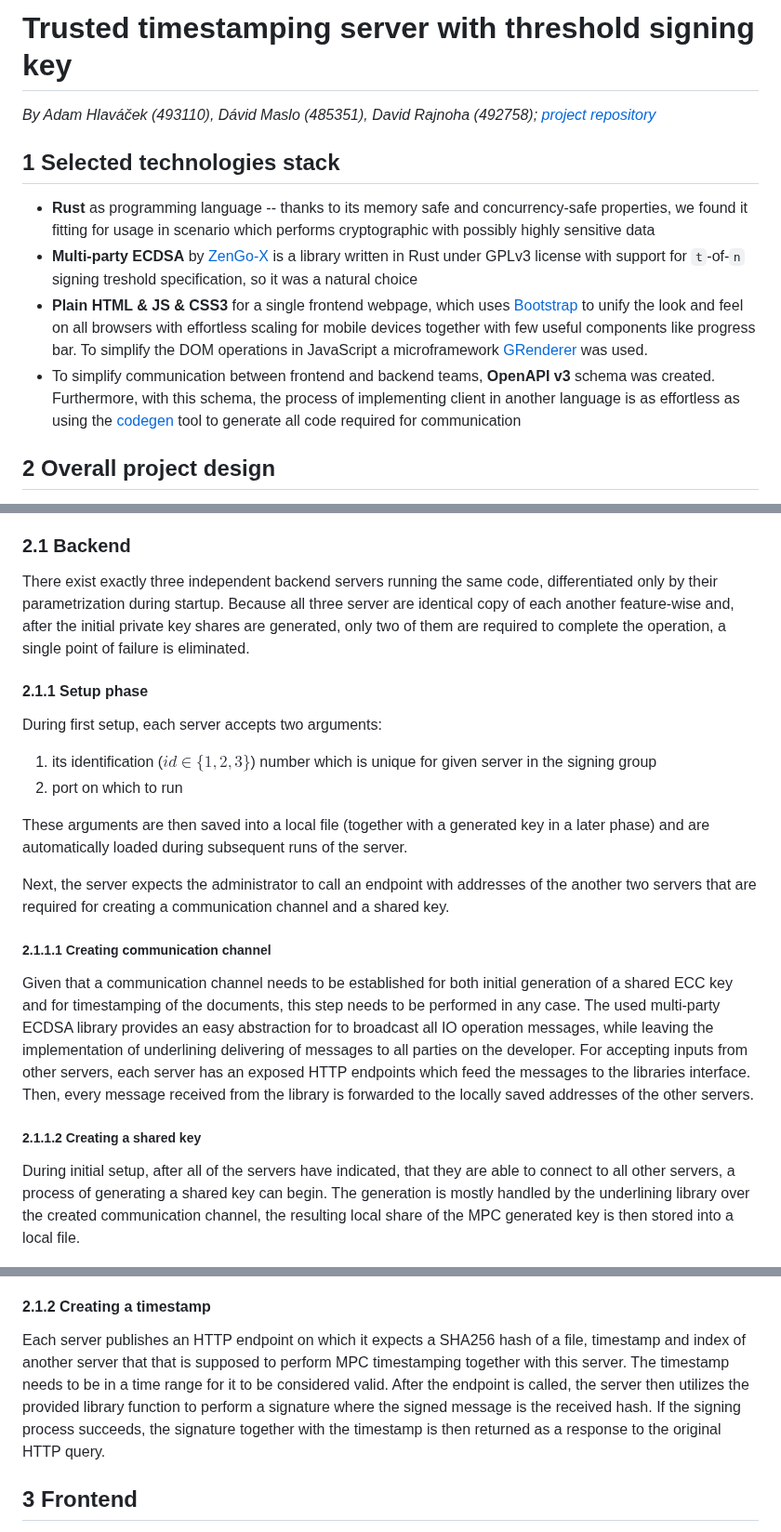
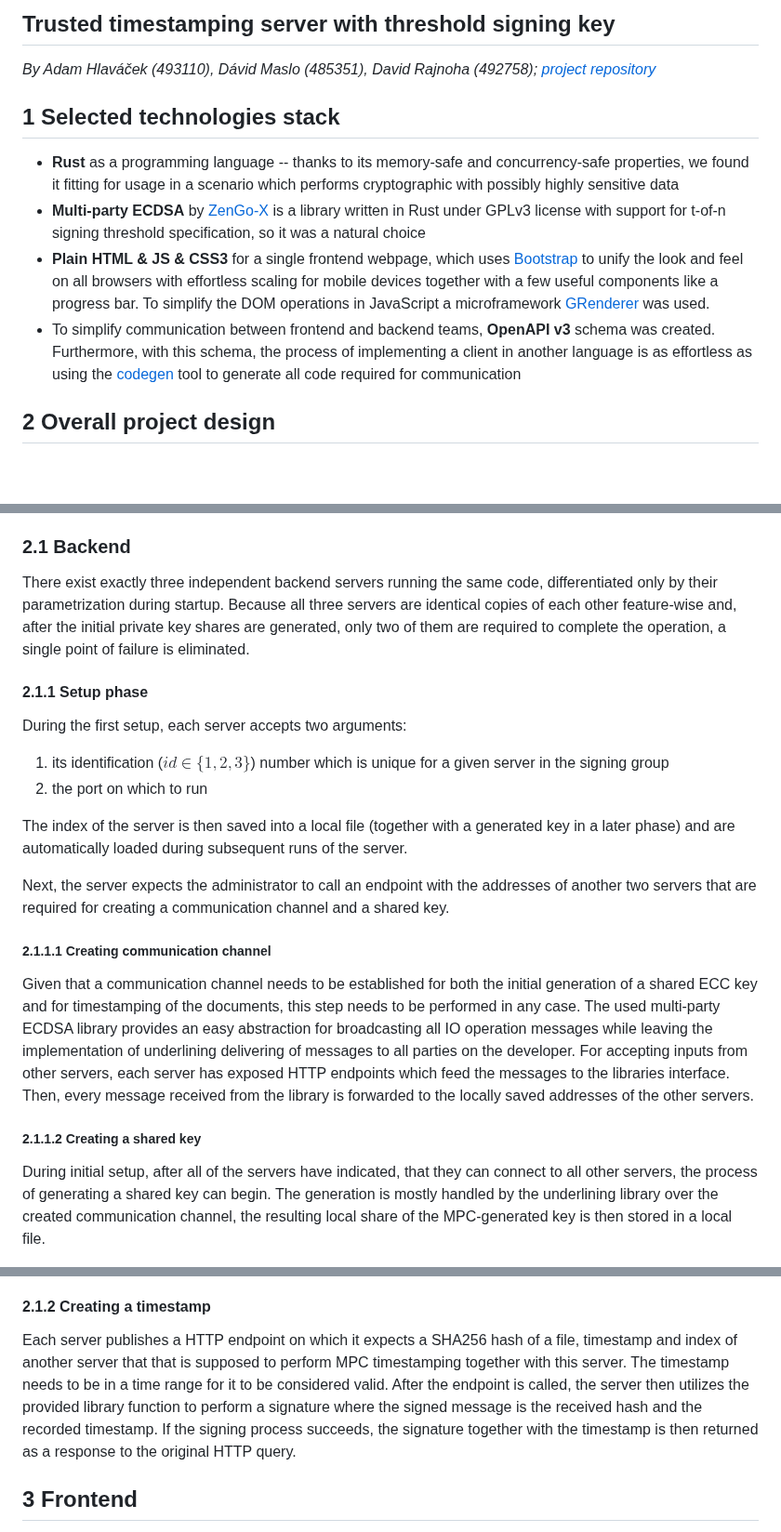
Before and after one commit to xmaslo/log-signing-mpc, a Markdown page: docs/report/report.md, 3 parts joined by grey strips. Shown at 93% size. Rendered like a GitHub page; blank space fills up the shorter version.

Commit message:
docs: report grammar

```diff
--- a/docs/report/report.md
+++ b/docs/report/report.md
@@ -1,13 +1,13 @@
-# Trusted timestamping server with threshold signing key
+## Trusted timestamping server with threshold signing key
 
-*By Adam Hlaváček (493110), Dávid Maslo (485351), David Rajnoha (492758); [project repository](https://github.com/davidmaslo/timestamping-server/)*
+*By Adam Hlaváček (493110), Dávid Maslo (485351), David Rajnoha (492758);* [*project repository*](https://github.com/davidmaslo/timestamping-server/)
 
 ## 1 Selected technologies stack
 
-- **Rust** as programming language -- thanks to its memory safe and concurrency-safe properties, we found it fitting for usage in scenario which performs cryptographic with possibly highly sensitive data
-- **Multi-party ECDSA** by [ZenGo-X](https://github.com/ZenGo-X/multi-party-ecdsa/) is a library written in Rust under GPLv3 license with support for `t`-of-`n` signing treshold specification, so it was a natural choice
-- **Plain HTML & JS & CSS3** for a single frontend webpage, which uses [Bootstrap](https://getbootstrap.com/docs/5.0/) to unify the look and feel on all browsers with effortless scaling for mobile devices together with few useful components like progress bar. To simplify the DOM operations in JavaScript a microframework [GRenderer](https://github.com/QRGameStudio/web-libs/tree/main/GRenderer) was used.
-- To simplify communication between frontend and backend teams, **OpenAPI v3** schema was created. Furthermore, with this schema, the process of implementing client in another language is as effortless as using the [codegen](https://github.com/swagger-api/swagger-codegen) tool to generate all code required for communication
+- **Rust** as a programming language -- thanks to its memory-safe and concurrency-safe properties, we found it fitting for usage in a scenario which performs cryptographic with possibly highly sensitive data
+- **Multi-party ECDSA** by [ZenGo-X](https://github.com/ZenGo-X/multi-party-ecdsa/) is a library written in Rust under GPLv3 license with support for t-of-n signing threshold specification, so it was a natural choice
+- **Plain HTML & JS & CSS3** for a single frontend webpage, which uses [Bootstrap](https://getbootstrap.com/docs/5.0/) to unify the look and feel on all browsers with effortless scaling for mobile devices together with a few useful components like a progress bar. To simplify the DOM operations in JavaScript a microframework [GRenderer](https://github.com/QRGameStudio/web-libs/tree/main/GRenderer) was used.
+- To simplify communication between frontend and backend teams, **OpenAPI v3** schema was created. Furthermore, with this schema, the process of implementing a client in another language is as effortless as using the [codegen](https://github.com/swagger-api/swagger-codegen) tool to generate all code required for communication
 
 ## 2 Overall project design
 
@@ -18,33 +18,33 @@ The project is divided into a frontend for client interaction and three identica
 
 ### 2.1 Backend
 
-There exist exactly three independent backend servers running the same code, differentiated only by their parametrization during startup. Because all three server are identical copy of each another feature-wise and, after the initial private key shares are generated, only two of them are required to complete the operation, a single point of failure is eliminated.
+There exist exactly three independent backend servers running the same code, differentiated only by their parametrization during startup. Because all three servers are identical copies of each other feature-wise and, after the initial private key shares are generated, only two of them are required to complete the operation, a single point of failure is eliminated.
 
 #### 2.1.1 Setup phase
 
-During first setup, each server accepts two arguments:
+During the first setup, each server accepts two arguments:
 
-1. its identification ($id \in \{1,2,3\}$) number which is unique for given server in the signing group
-2. port on which to run
+1. its identification ($id \in \{1,2,3\}$) number which is unique for a given server in the signing group
+2. the port on which to run
 
-These arguments are then saved into a local file  (together with a generated key in a later phase) and are automatically loaded during subsequent runs of the server.
+The index of the server is then saved into a local file (together with a generated key in a later phase) and are automatically loaded during subsequent runs of the server.
 
-Next, the server expects the administrator to call an endpoint with addresses of the another two servers that are required for creating a communication channel and a shared key.
+Next, the server expects the administrator to call an endpoint with the addresses of another two servers that are required for creating a communication channel and a shared key.
 
 ##### 2.1.1.1 Creating communication channel
 
-Given that a communication channel needs to be established for both initial generation of a shared ECC key and for timestamping of the documents, this step needs to be performed in any case. The used multi-party ECDSA library provides an easy abstraction for to broadcast all IO operation messages, while leaving the implementation of underlining delivering of messages to all parties on the developer. For accepting inputs from other servers, each server has an exposed HTTP endpoints which feed the messages to the libraries interface. Then, every message received from the library is forwarded to the locally saved addresses of the other servers.
+Given that a communication channel needs to be established for both the initial generation of a shared ECC key and for timestamping of the documents, this step needs to be performed in any case. The used multi-party ECDSA library provides an easy abstraction for broadcasting all IO operation messages while leaving the implementation of underlining delivering of messages to all parties on the developer. For accepting inputs from other servers, each server has exposed HTTP endpoints which feed the messages to the libraries interface. Then, every message received from the library is forwarded to the locally saved addresses of the other servers.
 
 ##### 2.1.1.2 Creating a shared key
 
-During initial setup, after all of the servers have indicated, that they are able to connect to all other servers, a process of generating a shared key can begin. The generation is mostly handled by the underlining library over the created communication channel, the resulting local share of the MPC generated key is then stored into a local file.
+During initial setup, after all of the servers have indicated, that they can connect to all other servers, the process of generating a shared key can begin. The generation is mostly handled by the underlining library over the created communication channel, the resulting local share of the MPC-generated key is then stored in a local file.
 
 <img src="key_generation.png" style="margin: auto; display: block" />
 <center><i>Figure 2: How key generation is requested</i></center>
 
 #### 2.1.2 Creating a timestamp
 
-Each server publishes an HTTP endpoint on which it expects a SHA256 hash of a file,  timestamp and index of another server that that is supposed to perform MPC timestamping together with this server. The timestamp needs to be in a time range for it to be considered valid. After the endpoint is called, the server then utilizes the provided library function to perform a signature where the signed message is the received hash. If the signing process succeeds, the signature together with the timestamp is then returned as a response to the original HTTP query.
+Each server publishes a HTTP endpoint on which it expects a SHA256 hash of a file,  timestamp and index of another server that that is supposed to perform MPC timestamping together with this server. The timestamp needs to be in a time range for it to be considered valid. After the endpoint is called, the server then utilizes the provided library function to perform a signature where the signed message is the received hash and the recorded timestamp. If the signing process succeeds, the signature together with the timestamp is then returned as a response to the original HTTP query.
 
 ## 3 Frontend
 
```
